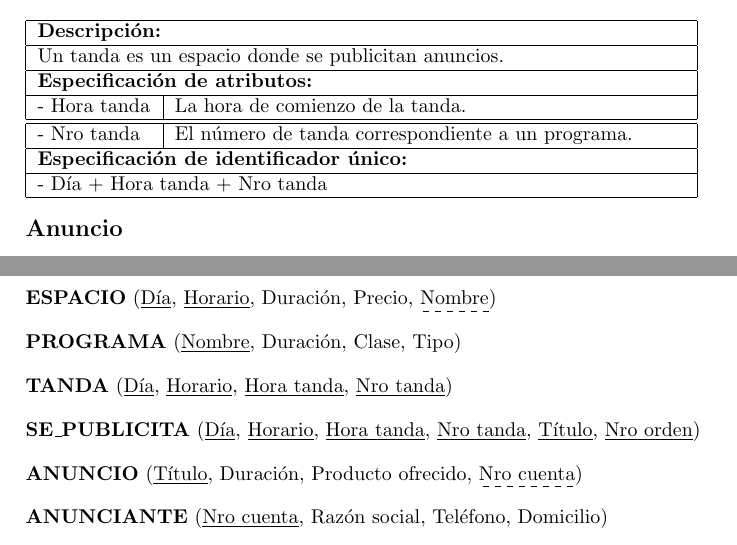
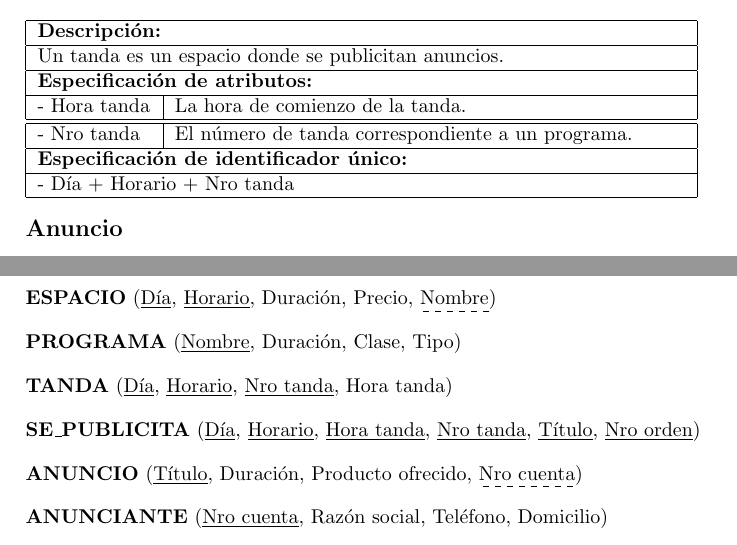
Before and after one commit to epidemian/buka-datos-2010, a LaTeX document (InformeALAMBRIN.tex): two parts of pages 3 and 8 of 12, joined at a grey line, cut so that both start at the same text. Compiled offline with pdfLaTeX.

Commit message:
arregle el primer item

```diff
--- a/InformeALAMBRIN.tex
+++ b/InformeALAMBRIN.tex
@@ -85,7 +85,7 @@
 	\hline
 	\multicolumn{2}{|l|}{\bf{Especificaci\'on de identificador \'unico:}} \\
 	\hline
-	\multicolumn{2}{|l|}{- D\'ia + Hora tanda + Nro tanda} \\
+	\multicolumn{2}{|l|}{- D\'ia + Horario + Nro tanda} \\
 	\hline
       \end{tabular}
 
@@ -454,7 +454,7 @@
     \end{flushleft}
 
     \begin{flushleft}
-      {\bf{TANDA}} (\underline{D\'ia}, \underline{Horario}, \underline{Hora tanda}, \underline{Nro tanda})
+      {\bf{TANDA}} (\underline{D\'ia}, \underline{Horario}, \underline{Nro tanda}, Hora tanda)
     \end{flushleft}
 
     \begin{flushleft}
```
